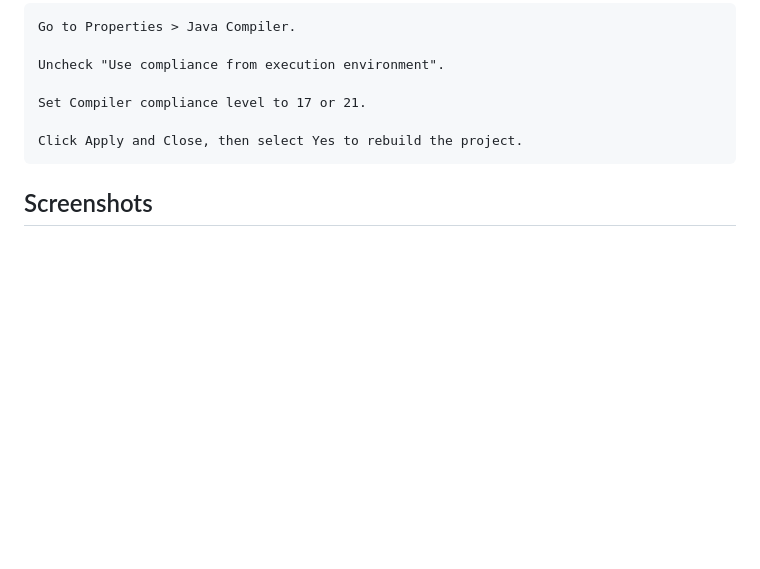
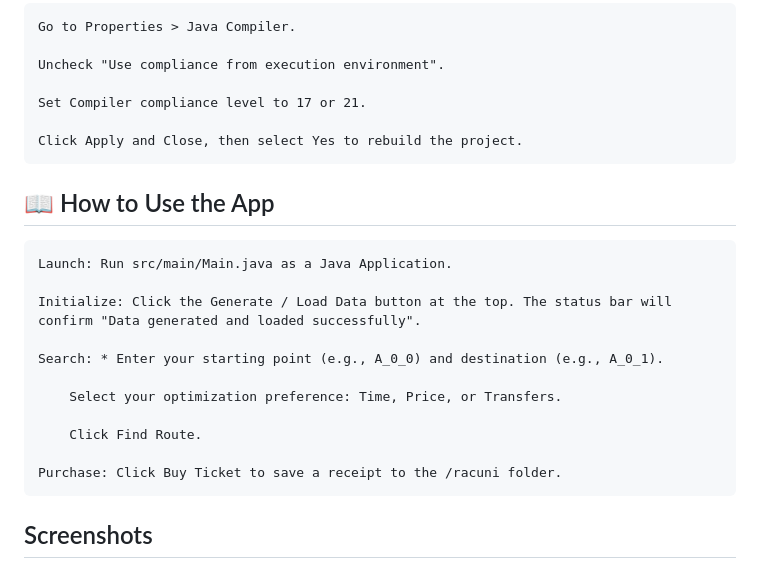
Before and after one commit to AT95BL/JGraphs-Route-Planner, a Markdown page: README.md, the part around the change. Rendered like a GitHub page; blank space fills up the shorter version.

Commit message:
Update README with app usage instructions
Added usage instructions for launching, initializing, searching, and purchasing in the app.

```diff
--- a/README.md
+++ b/README.md
@@ -98,6 +98,20 @@ If you see errors regarding ct.sym or version mismatches:
 
     Click Apply and Close, then select Yes to rebuild the project.
 
+ ##  📖 How to Use the App
+
+    Launch: Run src/main/Main.java as a Java Application.
+
+    Initialize: Click the Generate / Load Data button at the top. The status bar will confirm "Data generated and loaded successfully".
+
+    Search: * Enter your starting point (e.g., A_0_0) and destination (e.g., A_0_1).
+
+        Select your optimization preference: Time, Price, or Transfers.
+
+        Click Find Route.
+
+    Purchase: Click Buy Ticket to save a receipt to the /racuni folder.
+
 ## Screenshots
 
 > GUI screen with  preview
```
